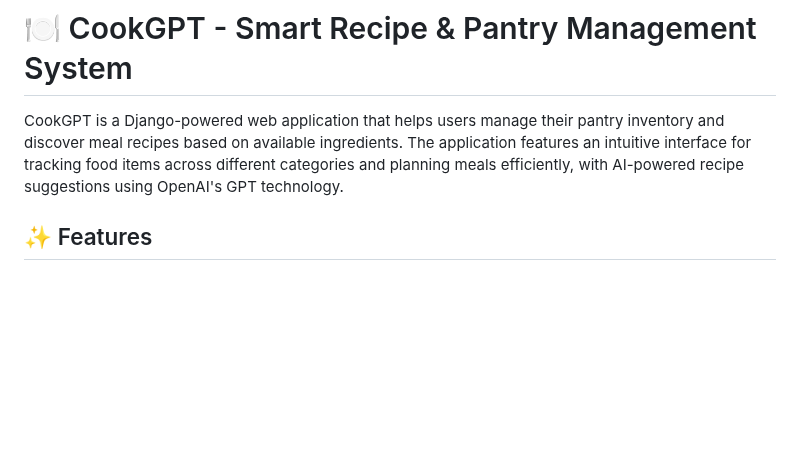
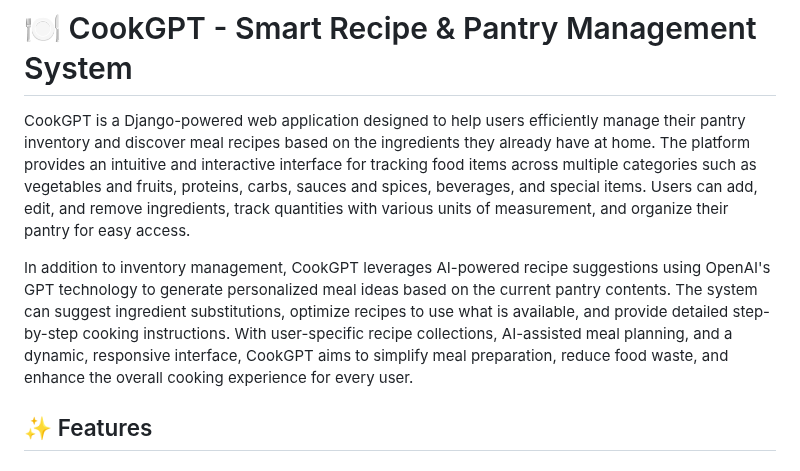
Before and after one commit to FunnyKoalaBear/cookGPT, a Markdown page: README.md, the part around the change. Drawn GitHub-style; blank space fills up the shorter version.

```diff
--- a/README.md
+++ b/README.md
@@ -1,6 +1,8 @@
 # 🍽️ CookGPT - Smart Recipe & Pantry Management System
 
-CookGPT is a Django-powered web application that helps users manage their pantry inventory and discover meal recipes based on available ingredients. The application features an intuitive interface for tracking food items across different categories and planning meals efficiently, with AI-powered recipe suggestions using OpenAI's GPT technology.
+CookGPT is a Django-powered web application designed to help users efficiently manage their pantry inventory and discover meal recipes based on the ingredients they already have at home. The platform provides an intuitive and interactive interface for tracking food items across multiple categories such as vegetables and fruits, proteins, carbs, sauces and spices, beverages, and special items. Users can add, edit, and remove ingredients, track quantities with various units of measurement, and organize their pantry for easy access.
+
+In addition to inventory management, CookGPT leverages AI-powered recipe suggestions using OpenAI's GPT technology to generate personalized meal ideas based on the current pantry contents. The system can suggest ingredient substitutions, optimize recipes to use what is available, and provide detailed step-by-step cooking instructions. With user-specific recipe collections, AI-assisted meal planning, and a dynamic, responsive interface, CookGPT aims to simplify meal preparation, reduce food waste, and enhance the overall cooking experience for every user.
 
 ## ✨ Features
 
```
